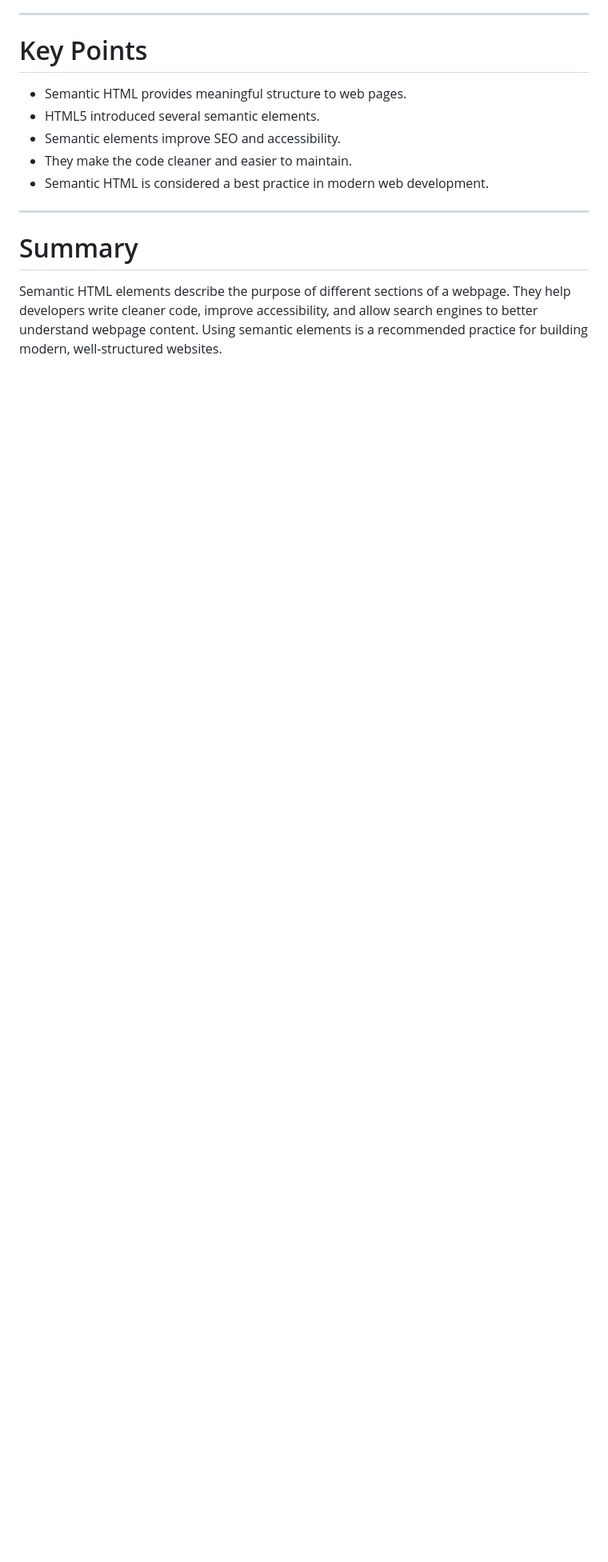
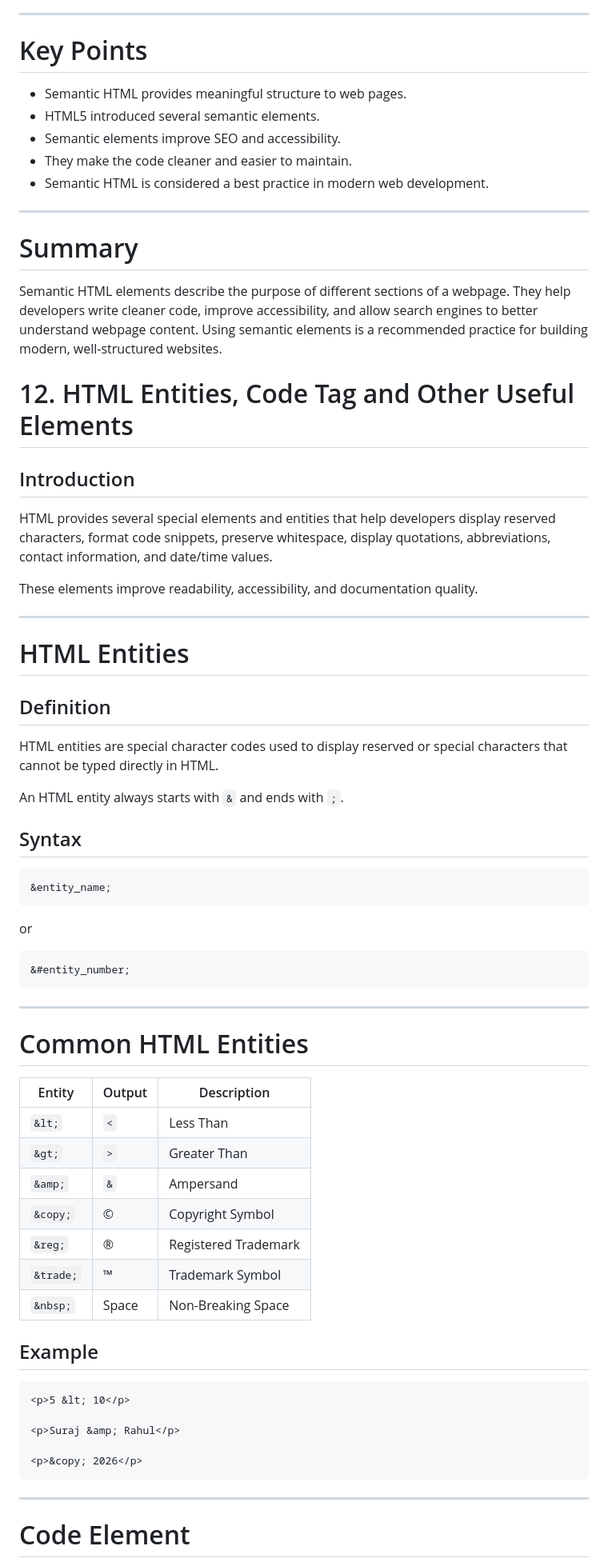
Before and after one commit to Surajkumar-0/HTML-PRACTICE, a Markdown page: README.md, the part around one of its changes. Shown at 80% size. Rendered like a GitHub page; blank space fills up the shorter version.

````diff
--- a/README.md
+++ b/README.md
@@ -1549,3 +1549,61 @@ They improve SEO, accessibility, code readability, and webpage structure.
 Semantic HTML elements describe the purpose of different sections of a webpage. They help developers write cleaner code, improve accessibility, and allow search engines to better understand webpage content. Using semantic elements is a recommended practice for building modern, well-structured websites.
 
 
+# 12. HTML Entities, Code Tag and Other Useful Elements
+
+## Introduction
+
+HTML provides several special elements and entities that help developers display reserved characters, format code snippets, preserve whitespace, display quotations, abbreviations, contact information, and date/time values.
+
+These elements improve readability, accessibility, and documentation quality.
+
+---
+
+# HTML Entities
+
+## Definition
+
+HTML entities are special character codes used to display reserved or special characters that cannot be typed directly in HTML.
+
+An HTML entity always starts with `&` and ends with `;`.
+
+## Syntax
+
+```html
+&entity_name;
+```
+
+or
+
+```html
+&#entity_number;
+```
+
+---
+
+# Common HTML Entities
+
+| Entity    | Output | Description          |
+| --------- | ------ | -------------------- |
+| `&lt;`    | `<`    | Less Than            |
+| `&gt;`    | `>`    | Greater Than         |
+| `&amp;`   | `&`    | Ampersand            |
+| `&copy;`  | ©      | Copyright Symbol     |
+| `&reg;`   | ®      | Registered Trademark |
+| `&trade;` | ™      | Trademark Symbol     |
+| `&nbsp;`  | Space  | Non-Breaking Space   |
+
+## Example
+
+```html
+<p>5 &lt; 10</p>
+
+<p>Suraj &amp; Rahul</p>
+
+<p>&copy; 2026</p>
+```
+
+---
+
+# Code Element
+
````
Also changed, not shown: other parts of README.md (+210 -0 lines).
